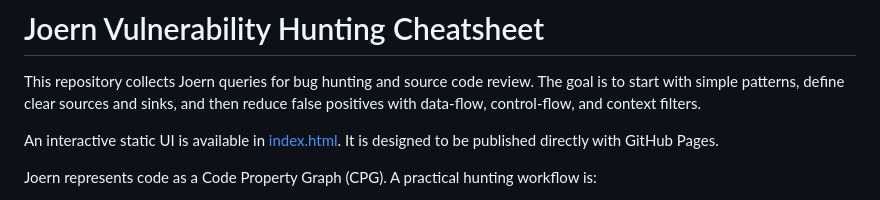
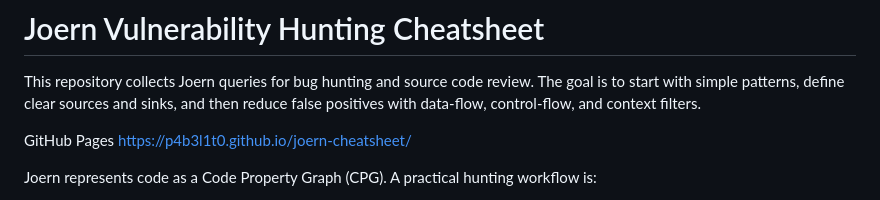
Before and after one commit to p4b3l1t0/joern-cheatsheet, a Markdown page: README.md, the part around the change. GitHub-like rendering.

```diff
--- a/README.md
+++ b/README.md
@@ -2,7 +2,8 @@
 
 This repository collects Joern queries for bug hunting and source code review. The goal is to start with simple patterns, define clear sources and sinks, and then reduce false positives with data-flow, control-flow, and context filters.
 
-An interactive static UI is available in [index.html](index.html). It is designed to be published directly with GitHub Pages.
+ GitHub Pages
+ https://p4b3l1t0.github.io/joern-cheatsheet/
 
 Joern represents code as a Code Property Graph (CPG). A practical hunting workflow is:
 
```
